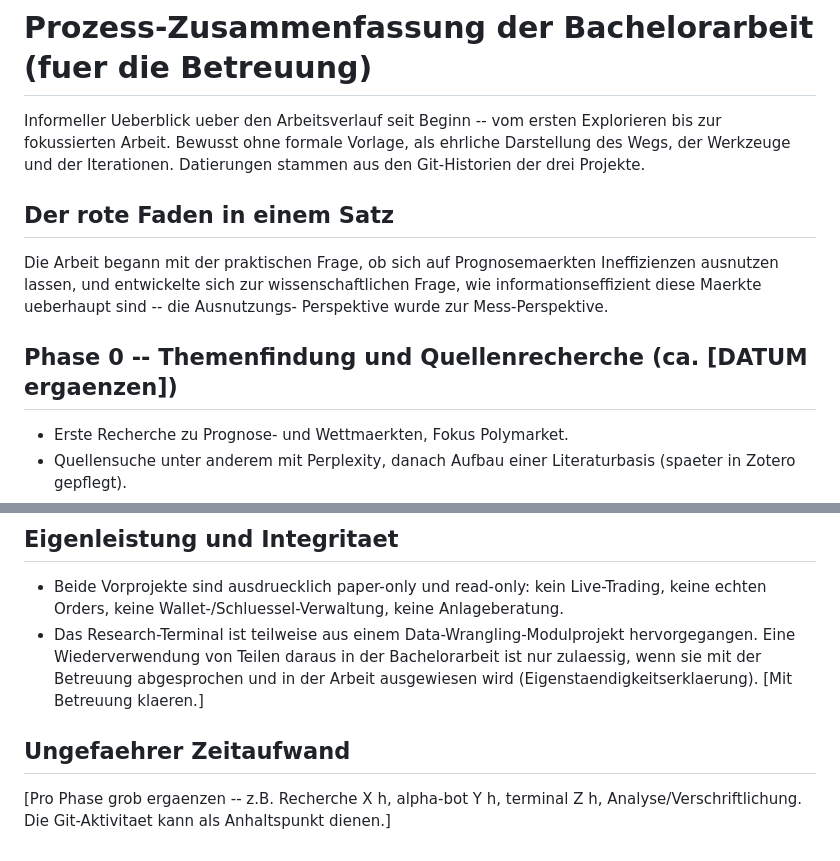
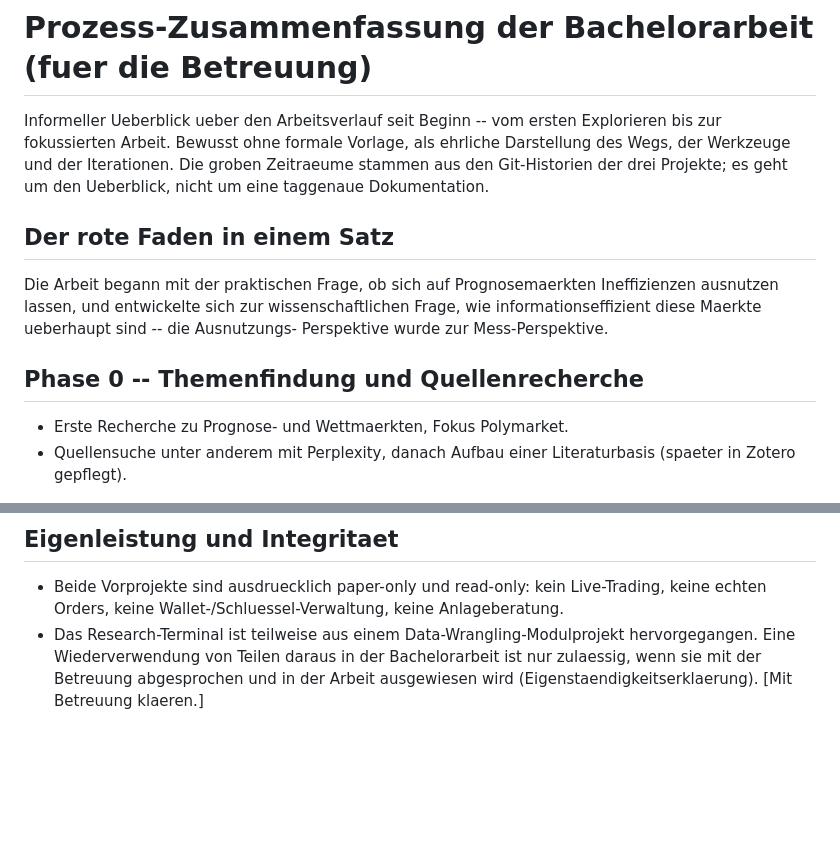
Before and after one commit to Pablozh123/multi-agent-orchestration-informational-efficiency, a Markdown page: docs/project/PROZESS_ZUSAMMENFASSUNG_DOZENT.md, 2 parts joined by grey strips. GitHub-like rendering; blank space fills up the shorter version.

Commit message:
docs: process summary as overview (drop effort section + date placeholder)

```diff
--- a/docs/project/PROZESS_ZUSAMMENFASSUNG_DOZENT.md
+++ b/docs/project/PROZESS_ZUSAMMENFASSUNG_DOZENT.md
@@ -2,8 +2,8 @@
 
 Informeller Ueberblick ueber den Arbeitsverlauf seit Beginn -- vom ersten
 Explorieren bis zur fokussierten Arbeit. Bewusst ohne formale Vorlage, als
-ehrliche Darstellung des Wegs, der Werkzeuge und der Iterationen. Datierungen
-stammen aus den Git-Historien der drei Projekte.
+ehrliche Darstellung des Wegs, der Werkzeuge und der Iterationen. Die groben Zeitraeume stammen aus den Git-Historien der drei Projekte;
+es geht um den Ueberblick, nicht um eine taggenaue Dokumentation.
 
 ## Der rote Faden in einem Satz
 Die Arbeit begann mit der praktischen Frage, ob sich auf Prognosemaerkten
@@ -11,7 +11,7 @@ Ineffizienzen ausnutzen lassen, und entwickelte sich zur wissenschaftlichen
 Frage, wie informationseffizient diese Maerkte ueberhaupt sind -- die Ausnutzungs-
 Perspektive wurde zur Mess-Perspektive.
 
-## Phase 0 -- Themenfindung und Quellenrecherche (ca. [DATUM ergaenzen])
+## Phase 0 -- Themenfindung und Quellenrecherche
 - Erste Recherche zu Prognose- und Wettmaerkten, Fokus Polymarket.
 - Quellensuche unter anderem mit Perplexity, danach Aufbau einer
   Literaturbasis (spaeter in Zotero gepflegt).
@@ -80,7 +80,3 @@ Perspektive wurde zur Mess-Perspektive.
   hervorgegangen. Eine Wiederverwendung von Teilen daraus in der Bachelorarbeit
   ist nur zulaessig, wenn sie mit der Betreuung abgesprochen und in der Arbeit
   ausgewiesen wird (Eigenstaendigkeitserklaerung). [Mit Betreuung klaeren.]
-
-## Ungefaehrer Zeitaufwand
-[Pro Phase grob ergaenzen -- z.B. Recherche X h, alpha-bot Y h, terminal Z h,
-Analyse/Verschriftlichung. Die Git-Aktivitaet kann als Anhaltspunkt dienen.]
```
